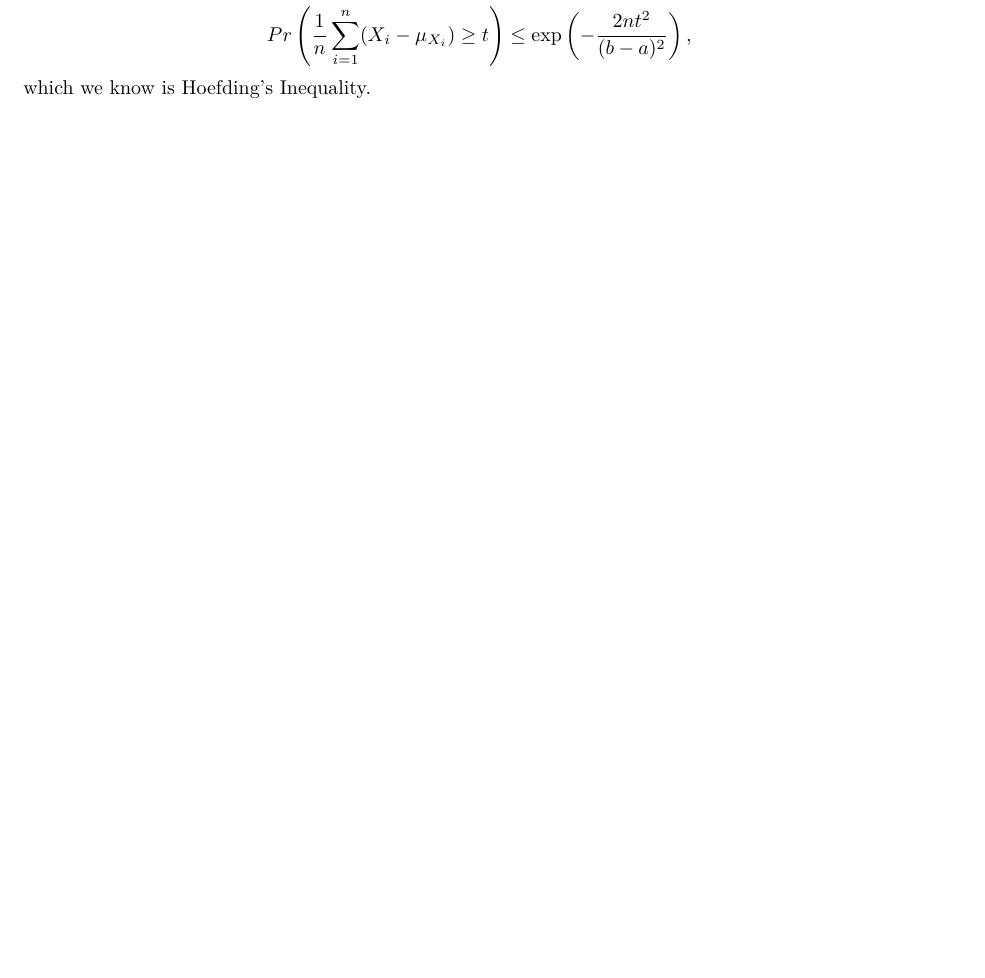
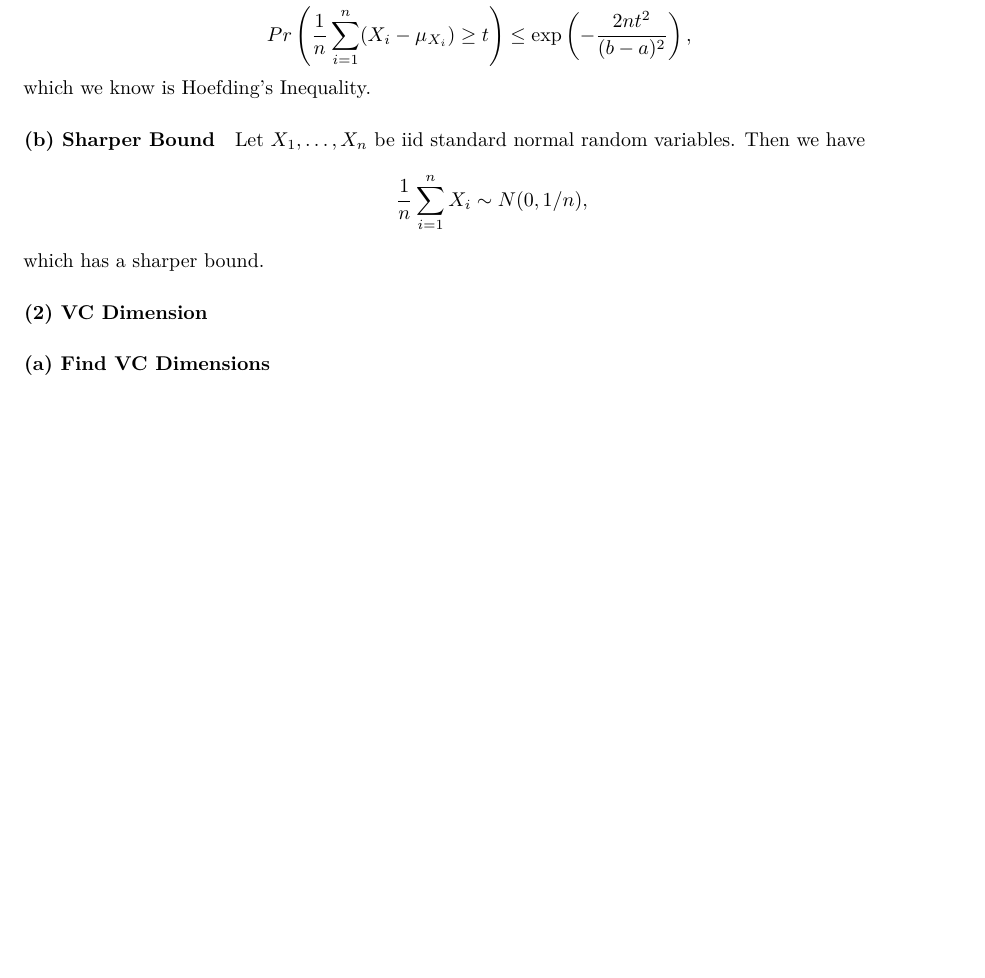
Before and after one commit to truverdj/MachineLearning_Complexity, an R Markdown document (2018-03-21_sta_561_hw5.Rmd): part of page 2 of 2, cut so that both start at the same text, the shorter picture padded with empty space. Rendered offline with R 4.5, knitr and Pandoc, then LaTeX, with nearby package versions.

Commit message:
can't remember what has been done since last commit

```diff
--- a/2018-03-21_sta_561_hw5.Rmd
+++ b/2018-03-21_sta_561_hw5.Rmd
@@ -70,3 +70,15 @@ Pr\left(\frac{1}{n}\sum_{i=1}^n (X_i - \mu_{X_i}) \geq t \right) &\leq \exp\left
 \end{aligned}
 $$
 which we know is Hoefding's Inequality.
+
+##### (b) Sharper Bound
+
+Let $X_1, \dots, X_n$ be iid standard normal random variables. Then we have
+$$
+\frac{1}{n}\sum_{i=1}^n X_i \sim N(0,1/n),
+$$
+which has a sharper bound.
+
+#### (2) VC Dimension
+
+##### (a) Find VC Dimensions
```
